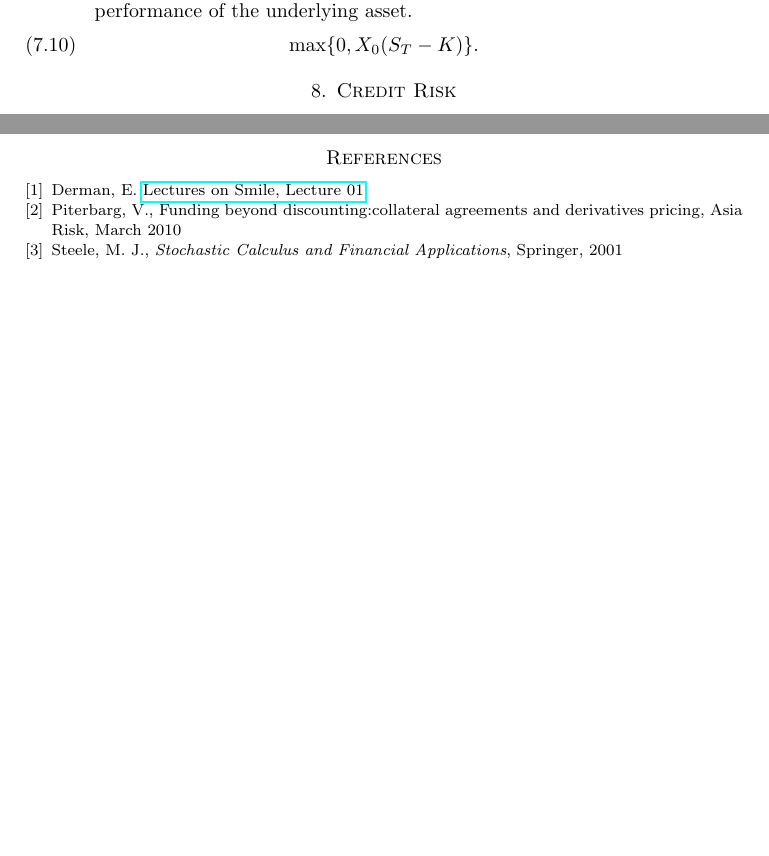
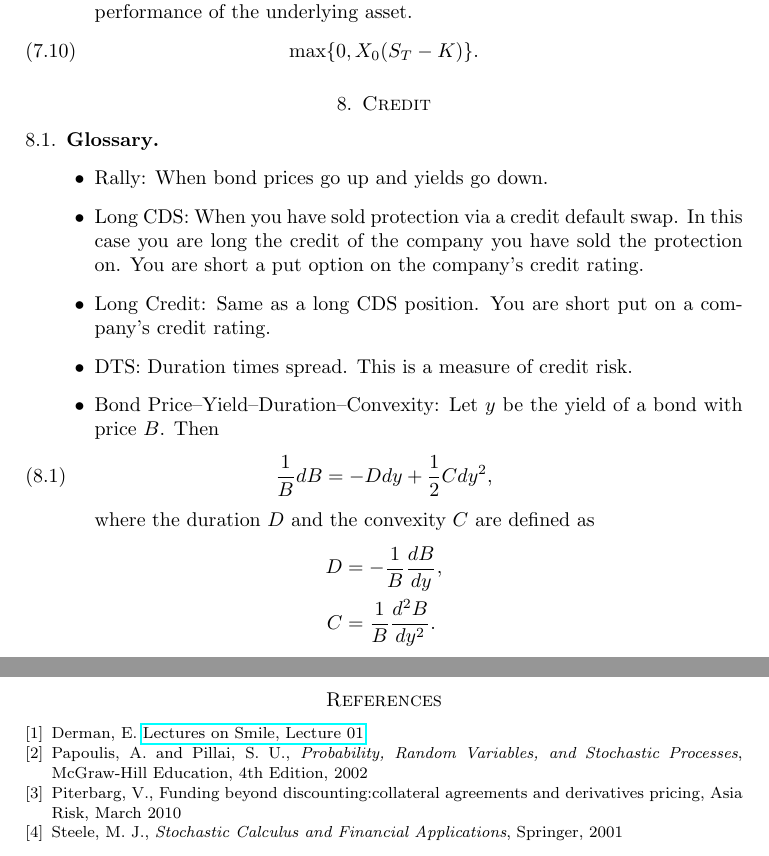
Before and after one commit to mhsnjvd/QFIP, a LaTeX paper (quantitative_finance.tex): two parts of pages 12 and 35 of 35, joined at a grey line, cut so that both start at the same text, the shorter picture padded with empty space. Compiled offline with pdfLaTeX.

Commit message:
adding glossary in credit section

```diff
--- a/quantitative_finance.tex
+++ b/quantitative_finance.tex
@@ -800,7 +780,29 @@ to the performance of the underlying asset.
 \end{enumerate}
 
 
-\section{Credit Risk}
+\section{Credit}
+\subsection{Glossary}
+\begin{itemize}
+\item Rally: When bond prices go up and yields go down.
+\item Long CDS: When you have sold protection via a credit default swap. In this
+case you are long the credit of the company you have sold the protection on. You
+are short a put option on the company's credit rating.
+\item Long Credit: Same as a long CDS position. You are short put on a
+company's credit rating.
+\item DTS: Duration times spread. This is a measure of credit risk.
+\item Bond Price--Yield--Duration--Convexity:
+Let $y$ be the yield of a bond with price $B$. Then
+\begin{equation}
+\frac{1}{B} dB = -D dy + \frac{1}{2} C dy^2,
+\end{equation}
+where the duration $D$ and the convexity
+$C$ are defined as
+\begin{align*}
+D &= -\frac{1}{B}\frac{dB}{dy},\\
+C &=  \frac{1}{B}\frac{d^2B}{dy^2}.
+\end{align*}
+
+\end{itemize}
 \subsection{Hazard Rate}
 The hazard rate (also called default intensity) is defined
 as a number $h$ such that the probability of default in a certain time interval $[t, t+\Delta t]$, \emph{conditional} on no earlier default is given by $h\Delta t$. In general, the hazard rate will be different when different time intervals
@@ -2371,6 +2404,10 @@ only one pound?
 \bibitem {derman_smile}Derman, E. \href{http://www.emanuelderman.com/media/smile-lecture1.pdf}
 {Lectures on Smile, Lecture 01}.
 
+\bibitem {papoulis2002probability} Papoulis, A. and Pillai, S. U.,
+  \textit{Probability, Random Variables, and Stochastic Processes},
+  McGraw-Hill Education, 4th Edition, 2002
+
 \bibitem {piterbarg2010funding}Piterbarg, V., Funding beyond discounting:collateral agreements and
 derivatives pricing, Asia Risk, March 2010
 
```
Also changed, not shown: quantitative_finance.tex (59 more changed lines).
